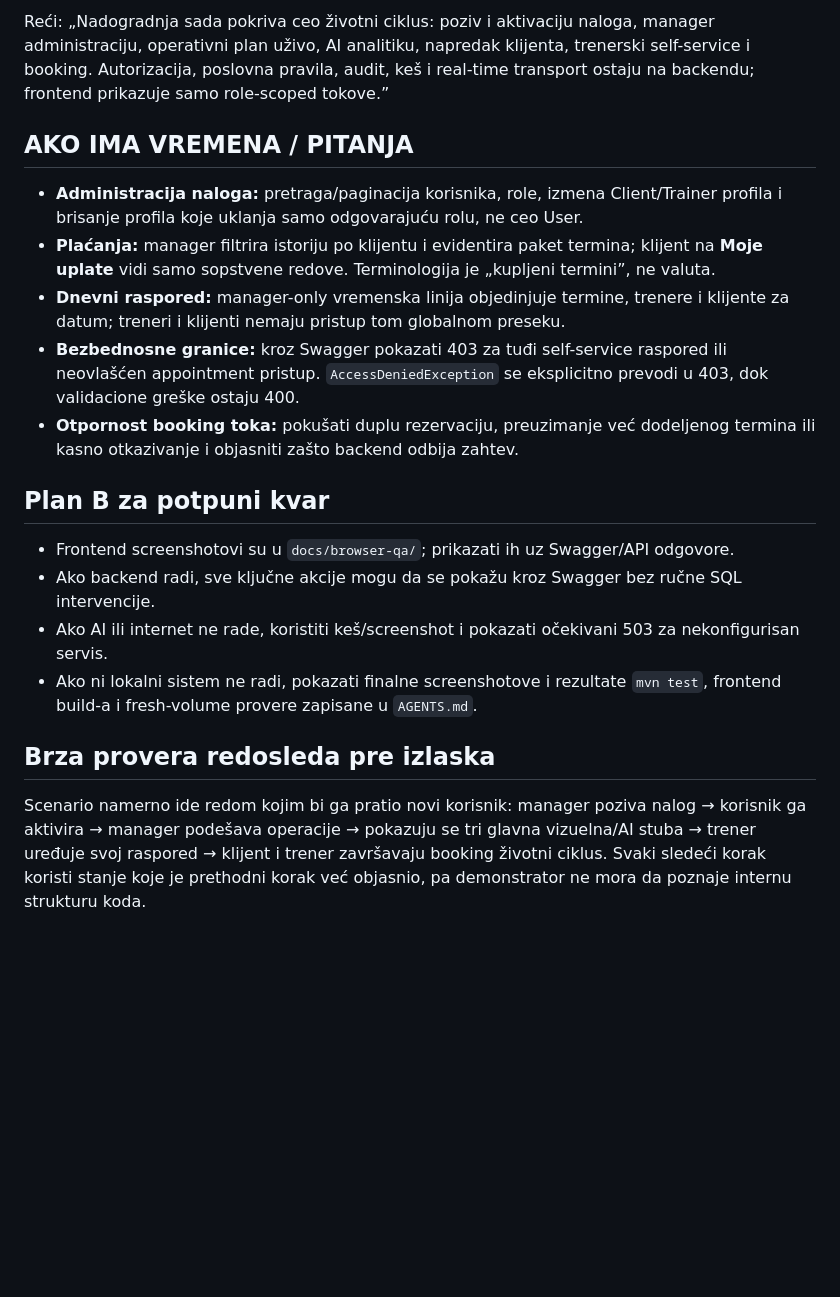
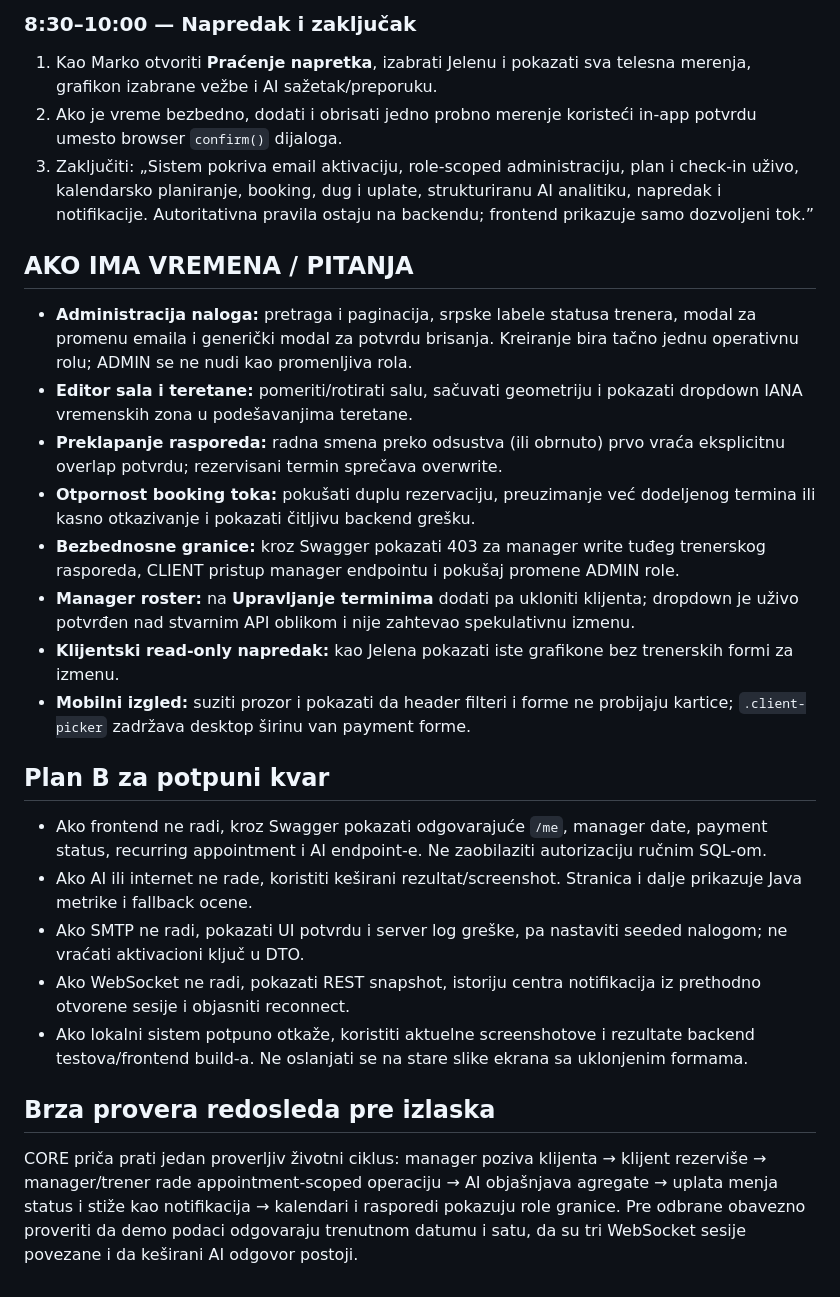
Before and after one commit to citvaa/fitness-manager, a Markdown page: docs/defense-demo-script.md, the part around one of its changes. Drawn GitHub-style; blank space fills up the shorter version.

```diff
--- a/docs/defense-demo-script.md
+++ b/docs/defense-demo-script.md
@@ -90,21 +95,29 @@ Plan B: ako nema otvorenog termina, koristiti drugi seeded trener/klijent nalog
 
-Reći: „Nadogradnja sada pokriva ceo životni ciklus: poziv i aktivaciju naloga, manager administraciju, operativni plan uživo, AI analitiku, napredak klijenta, trenerski self-service i booking. Autorizacija, poslovna pravila, audit, keš i real-time transport ostaju na backendu; frontend prikazuje samo role-scoped tokove.”
+### 8:30–10:00 — Napredak i zaključak
+
+1. Kao Marko otvoriti **Praćenje napretka**, izabrati Jelenu i pokazati sva telesna merenja, grafikon izabrane vežbe i AI sažetak/preporuku.
+2. Ako je vreme bezbedno, dodati i obrisati jedno probno merenje koristeći in-app potvrdu umesto browser `confirm()` dijaloga.
+3. Zaključiti: „Sistem pokriva email aktivaciju, role-scoped administraciju, plan i check-in uživo, kalendarsko planiranje, booking, dug i uplate, strukturiranu AI analitiku, napredak i notifikacije. Autoritativna pravila ostaju na backendu; frontend prikazuje samo dozvoljeni tok.”
 
 ## AKO IMA VREMENA / PITANJA
 
-- **Administracija naloga:** pretraga/paginacija korisnika, role, izmena Client/Trainer profila i brisanje profila koje uklanja samo odgovarajuću rolu, ne ceo User.
-- **Plaćanja:** manager filtrira istoriju po klijentu i evidentira paket termina; klijent na **Moje uplate** vidi samo sopstvene redove. Terminologija je „kupljeni termini”, ne valuta.
-- **Dnevni raspored:** manager-only vremenska linija objedinjuje termine, trenere i klijente za datum; treneri i klijenti nemaju pristup tom globalnom preseku.
-- **Bezbednosne granice:** kroz Swagger pokazati 403 za tuđi self-service raspored ili neovlašćen appointment pristup. `AccessDeniedException` se eksplicitno prevodi u 403, dok validacione greške ostaju 400.
-- **Otpornost booking toka:** pokušati duplu rezervaciju, preuzimanje već dodeljenog termina ili kasno otkazivanje i objasniti zašto backend odbija zahtev.
+- **Administracija naloga:** pretraga i paginacija, srpske labele statusa trenera, modal za promenu emaila i generički modal za potvrdu brisanja. Kreiranje bira tačno jednu operativnu rolu; ADMIN se ne nudi kao promenljiva rola.
+- **Editor sala i teretane:** pomeriti/rotirati salu, sačuvati geometriju i pokazati dropdown IANA vremenskih zona u podešavanjima teretane.
+- **Preklapanje rasporeda:** radna smena preko odsustva (ili obrnuto) prvo vraća eksplicitnu overlap potvrdu; rezervisani termin sprečava overwrite.
+- **Otpornost booking toka:** pokušati duplu rezervaciju, preuzimanje već dodeljenog termina ili kasno otkazivanje i pokazati čitljivu backend grešku.
+- **Bezbednosne granice:** kroz Swagger pokazati 403 za manager write tuđeg trenerskog rasporeda, CLIENT pristup manager endpointu i pokušaj promene ADMIN role.
+- **Manager roster:** na **Upravljanje terminima** dodati pa ukloniti klijenta; dropdown je uživo potvrđen nad stvarnim API oblikom i nije zahtevao spekulativnu izmenu.
+- **Klijentski read-only napredak:** kao Jelena pokazati iste grafikone bez trenerskih formi za izmenu.
+- **Mobilni izgled:** suziti prozor i pokazati da header filteri i forme ne probijaju kartice; `.client-picker` zadržava desktop širinu van payment forme.
 
 ## Plan B za potpuni kvar
 
-- Frontend screenshotovi su u `docs/browser-qa/`; prikazati ih uz Swagger/API odgovore.
-- Ako backend radi, sve ključne akcije mogu da se pokažu kroz Swagger bez ručne SQL intervencije.
-- Ako AI ili internet ne rade, koristiti keš/screenshot i pokazati očekivani 503 za nekonfigurisan servis.
-- Ako ni lokalni sistem ne radi, pokazati finalne screenshotove i rezultate `mvn test`, frontend build-a i fresh-volume provere zapisane u `AGENTS.md`.
+- Ako frontend ne radi, kroz Swagger pokazati odgovarajuće `/me`, manager date, payment status, recurring appointment i AI endpoint-e. Ne zaobilaziti autorizaciju ručnim SQL-om.
+- Ako AI ili internet ne rade, koristiti keširani rezultat/screenshot. Stranica i dalje prikazuje Java metrike i fallback ocene.
+- Ako SMTP ne radi, pokazati UI potvrdu i server log greške, pa nastaviti seeded nalogom; ne vraćati aktivacioni ključ u DTO.
+- Ako WebSocket ne radi, pokazati REST snapshot, istoriju centra notifikacija iz prethodno otvorene sesije i objasniti reconnect.
+- Ako lokalni sistem potpuno otkaže, koristiti aktuelne screenshotove i rezultate backend testova/frontend build-a. Ne oslanjati se na stare slike ekrana sa uklonjenim formama.
 
 ## Brza provera redosleda pre izlaska
 
-Scenario namerno ide redom kojim bi ga pratio novi korisnik: manager poziva nalog → korisnik ga aktivira → manager podešava operacije → pokazuju se tri glavna vizuelna/AI stuba → trener uređuje svoj raspored → klijent i trener završavaju booking životni ciklus. Svaki sledeći korak koristi stanje koje je prethodni korak već objasnio, pa demonstrator ne mora da poznaje internu strukturu koda.
+CORE priča prati jedan proverljiv životni ciklus: manager poziva klijenta → klijent rezerviše → manager/trener rade appointment-scoped operaciju → AI objašnjava agregate → uplata menja status i stiže kao notifikacija → kalendari i rasporedi pokazuju role granice. Pre odbrane obavezno proveriti da demo podaci odgovaraju trenutnom datumu i satu, da su tri WebSocket sesije povezane i da keširani AI odgovor postoji.
```
Also changed, not shown: other parts of docs/defense-demo-script.md (+59 -54 lines), AGENTS.md (+7 -1 lines), docs/decision-log.md (+17 -0 lines).
